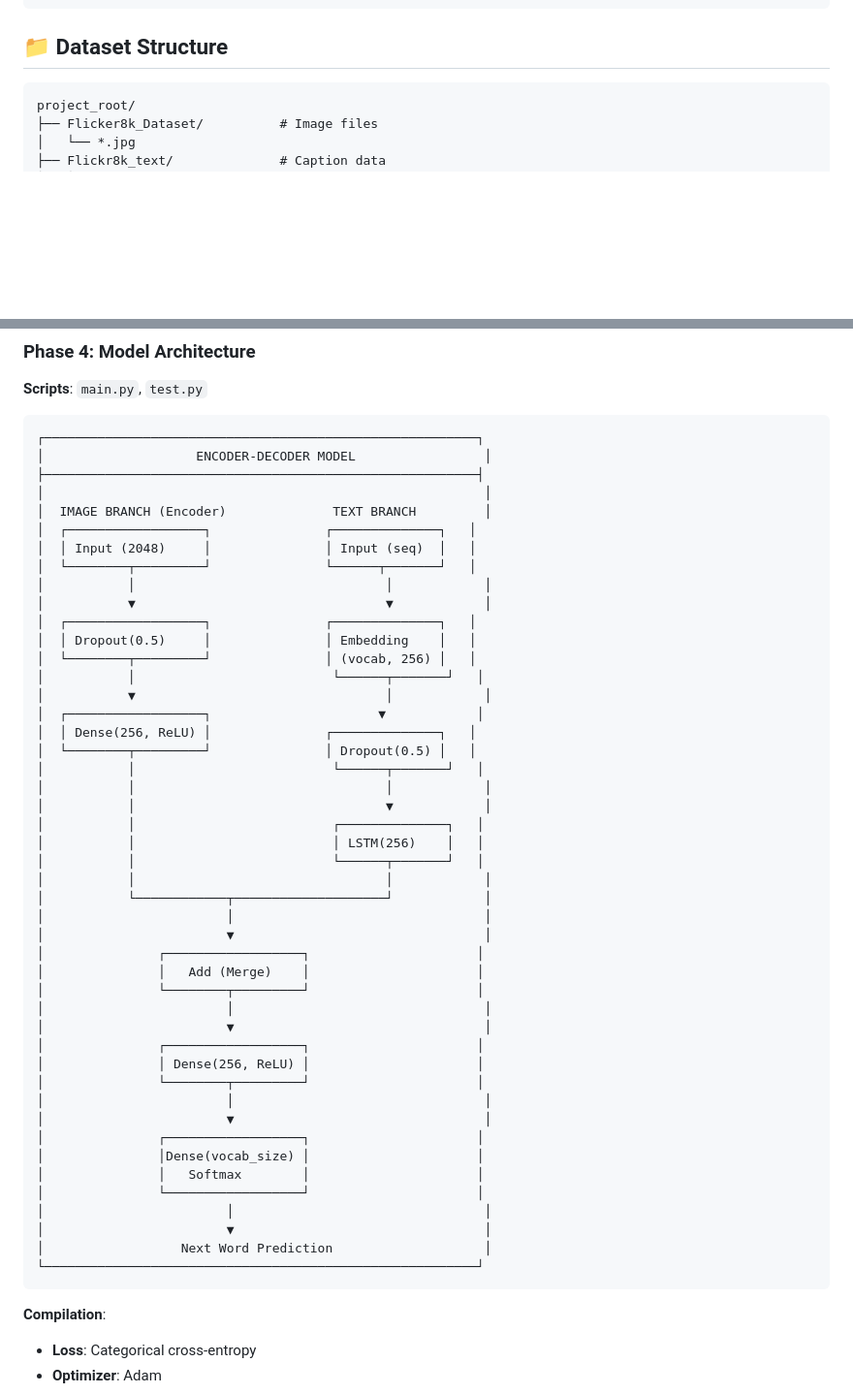
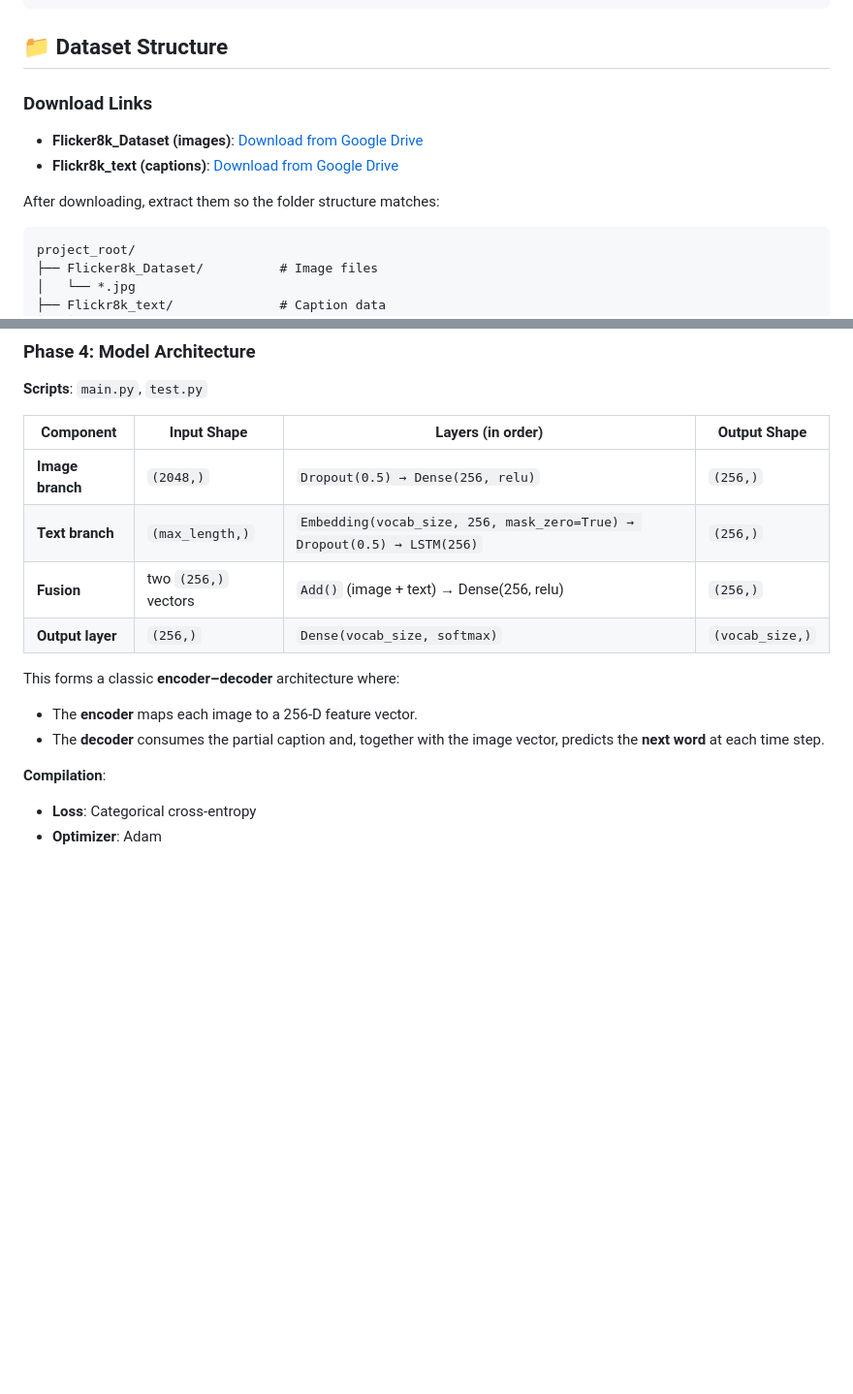
Before and after one commit to lokeshpuma/Image_Captioning_Model, a Markdown page: README.md, 2 parts joined by grey strips. Shown at 97% size. Rendered like a GitHub page; blank space fills up the shorter version.

````diff
--- a/README.md
+++ b/README.md
@@ -33,6 +33,13 @@ pip install tensorflow pillow matplotlib h5py numpy
 ```
 
 ## 📁 Dataset Structure
+
+### Download Links
+
+- **Flicker8k_Dataset (images)**: [Download from Google Drive](https://drive.google.com/file/d/1u3oqx36XApnAykFDB6EEWUIfd_CxRQQ9/view)
+- **Flickr8k_text (captions)**: [Download from Google Drive](https://drive.google.com/file/d/1qcRy3WpQv4dGtu65gETtYLWxDPBrRtx1/view)
+
+After downloading, extract them so the folder structure matches:
 
 ```
 project_root/
@@ -142,54 +149,16 @@ project_root/
 
 **Scripts**: `main.py`, `test.py`
 
-```
-┌─────────────────────────────────────────────────────────┐
-│                    ENCODER-DECODER MODEL                 │
-├─────────────────────────────────────────────────────────┤
-│                                                          │
-│  IMAGE BRANCH (Encoder)              TEXT BRANCH         │
-│  ┌──────────────────┐               ┌──────────────┐   │
-│  │ Input (2048)     │               │ Input (seq)  │   │
-│  └────────┬─────────┘               └──────┬───────┘   │
-│           │                                 │            │
-│           ▼                                 ▼            │
-│  ┌──────────────────┐               ┌──────────────┐   │
-│  │ Dropout(0.5)     │               │ Embedding    │   │
-│  └────────┬─────────┘               │ (vocab, 256) │   │
-│           │                          └──────┬───────┘   │
-│           ▼                                 │            │
-│  ┌──────────────────┐                      ▼            │
-│  │ Dense(256, ReLU) │               ┌──────────────┐   │
-│  └────────┬─────────┘               │ Dropout(0.5) │   │
-│           │                          └──────┬───────┘   │
-│           │                                 │            │
-│           │                                 ▼            │
-│           │                          ┌──────────────┐   │
-│           │                          │ LSTM(256)    │   │
-│           │                          └──────┬───────┘   │
-│           │                                 │            │
-│           └────────────┬────────────────────┘            │
-│                        │                                 │
-│                        ▼                                 │
-│               ┌──────────────────┐                      │
-│               │   Add (Merge)    │                      │
-│               └────────┬─────────┘                      │
-│                        │                                 │
-│                        ▼                                 │
-│               ┌──────────────────┐                      │
-│               │ Dense(256, ReLU) │                      │
-│               └────────┬─────────┘                      │
-│                        │                                 │
-│                        ▼                                 │
-│               ┌──────────────────┐                      │
-│               │Dense(vocab_size) │                      │
-│               │   Softmax        │                      │
-│               └──────────────────┘                      │
-│                        │                                 │
-│                        ▼                                 │
-│                  Next Word Prediction                    │
-└─────────────────────────────────────────────────────────┘
-```
+| Component            | Input Shape        | Layers (in order)                                                                 | Output Shape           |
+|----------------------|--------------------|------------------------------------------------------------------------------------|------------------------|
+| **Image branch**     | `(2048,)`          | `Dropout(0.5) → Dense(256, relu)`                                                  | `(256,)`               |
+| **Text branch**      | `(max_length,)`    | `Embedding(vocab_size, 256, mask_zero=True) → Dropout(0.5) → LSTM(256)`           | `(256,)`               |
+| **Fusion**           | two `(256,)` vectors | `Add()` (image + text) → Dense(256, relu)                                          | `(256,)`               |
+| **Output layer**     | `(256,)`           | `Dense(vocab_size, softmax)`                                                       | `(vocab_size,)`        |
+
+This forms a classic **encoder–decoder** architecture where:
+- The **encoder** maps each image to a 256‑D feature vector.
+- The **decoder** consumes the partial caption and, together with the image vector, predicts the **next word** at each time step.
 
 **Compilation**:
 - **Loss**: Categorical cross-entropy
````
